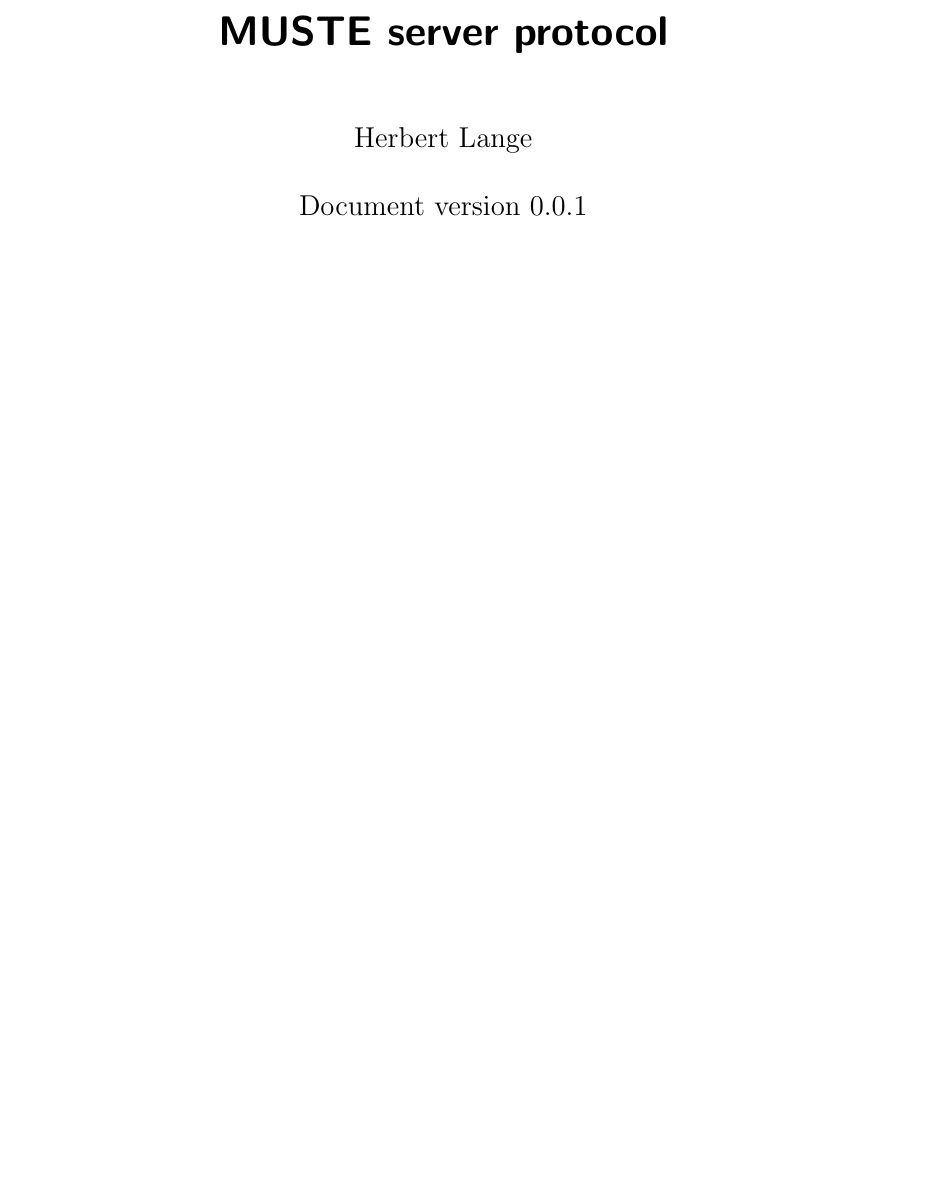
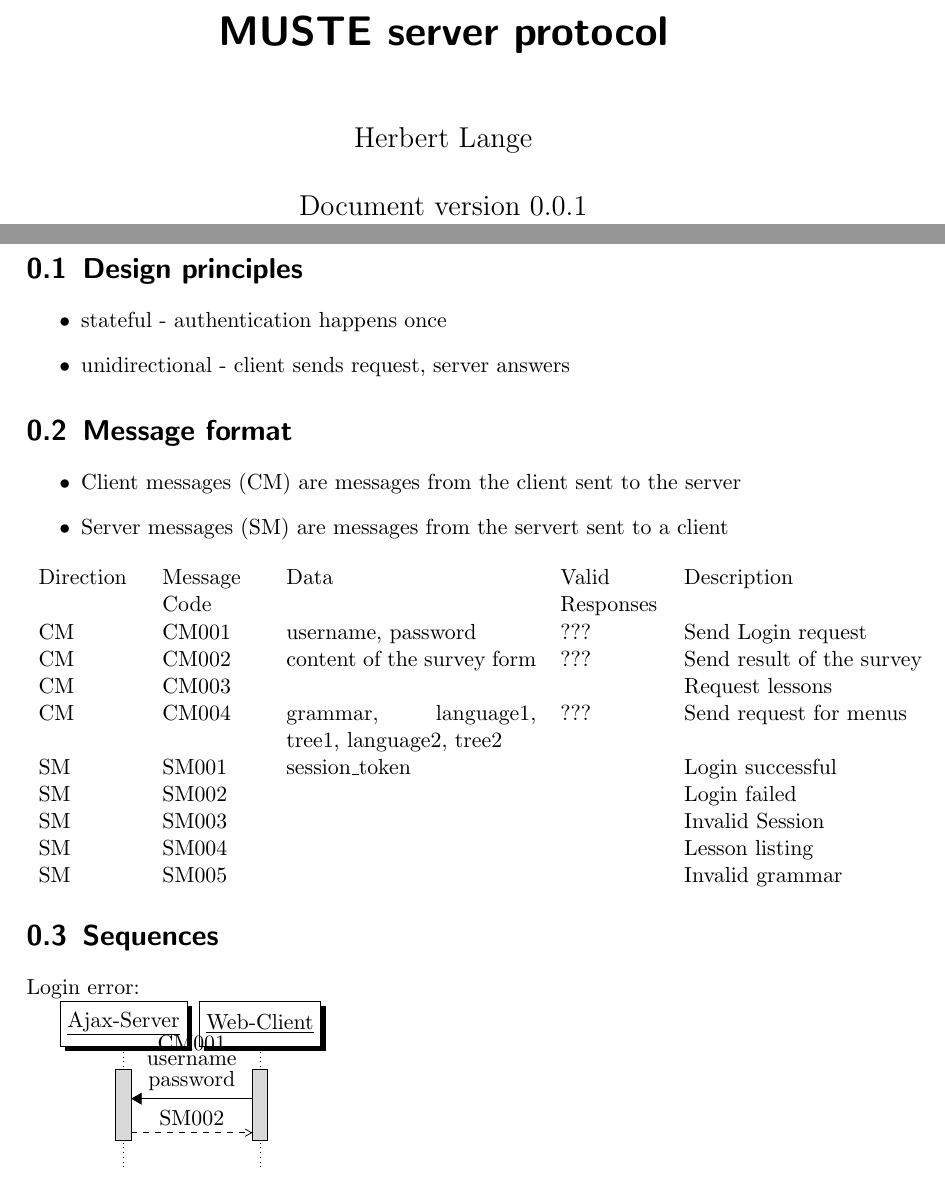
Before and after one commit to MUSTE-Project/MULLE, a LaTeX document (ajax-backend/protocol/protocol.tex): part of the page before the commit and two parts of pages 1 and 2 of 2 after it, the two joined at a grey line, cut so that both start at the same text, the shorter picture padded with empty space. Compiled offline with pdfLaTeX.

Commit message:
some first ideas

```diff
--- a/ajax-backend/protocol/protocol.tex
+++ b/ajax-backend/protocol/protocol.tex
@@ -1,8 +1,46 @@
 \documentclass{scrreprt}
+
+\usepackage{tikz}
+\usepackage{pgf-umlsd}
+\usepgflibrary{arrows} % for pgf-umlsd
+
 \title{MUSTE server protocol}
 \author{Herbert Lange}
 \date{Document version 0.0.1}
 \begin{document}
 \maketitle
+\section{Design principles}
+\begin{itemize}
+\item stateful - authentication happens once
+\item unidirectional - client sends request, server answers
+\end{itemize}
+\section{Message format}
+\begin{itemize}
+\item Client messages (CM) are messages from the client sent to the server
+\item Server messages (SM) are messages from the servert sent to a client
+\end{itemize}
+\begin{tabular}{p{0.12\textwidth}p{0.12\textwidth}p{0.3\textwidth}p{0.12\textwidth}p{0.3\textwidth}}
+  Direction & Message Code & \mbox{Data} & \mbox{Valid} \mbox{Responses} & Description \\
+  CM & CM001 & username, password & ??? & Send Login request \\
+  CM & CM002 & content of the survey form & ??? & Send result of the survey \\
+  CM & CM003 & & & Request lessons \\
+  CM & CM004 & grammar, language1, tree1, language2, tree2 & ??? & Send request for menus \\
+  SM & SM001 & session\_token & & Login successful \\
+  SM & SM002 & & & Login failed \\
+  SM & SM003 & & & Invalid Session \\
+  SM & SM004 & & & Lesson listing \\
+  SM & SM005 & & & Invalid grammar \\
+\end{tabular}
+\section{Sequences}
+Login error:
+\begin{sequencediagram}
+  \newthread{server}{Ajax-Server}{Server}
+
+  \newthread{client}{Web-Client}{Client}
+
+  \begin{call}{client}{\shortstack{CM001\\username\\password}}{server}{SM002}
+  \end{call}
+
+\end{sequencediagram}
 
 \end{document}
```
